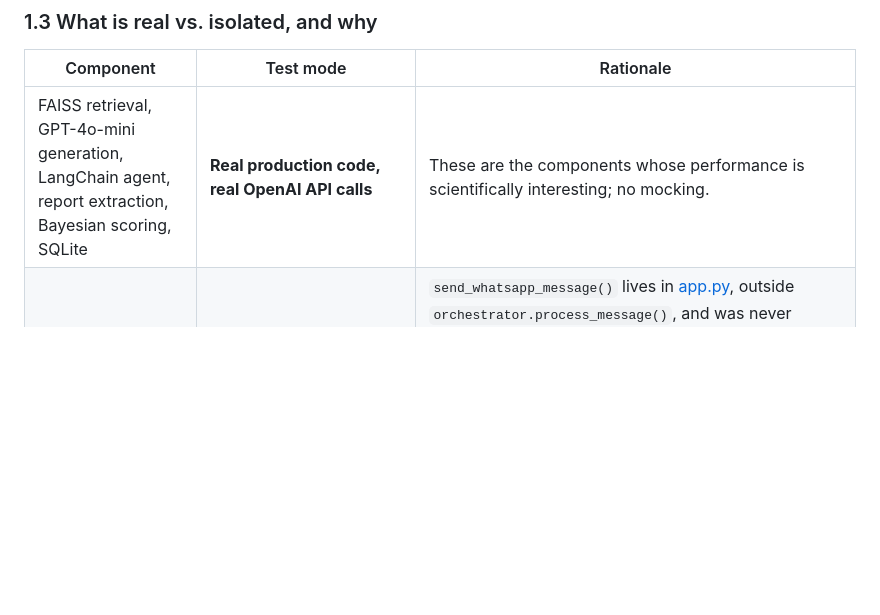
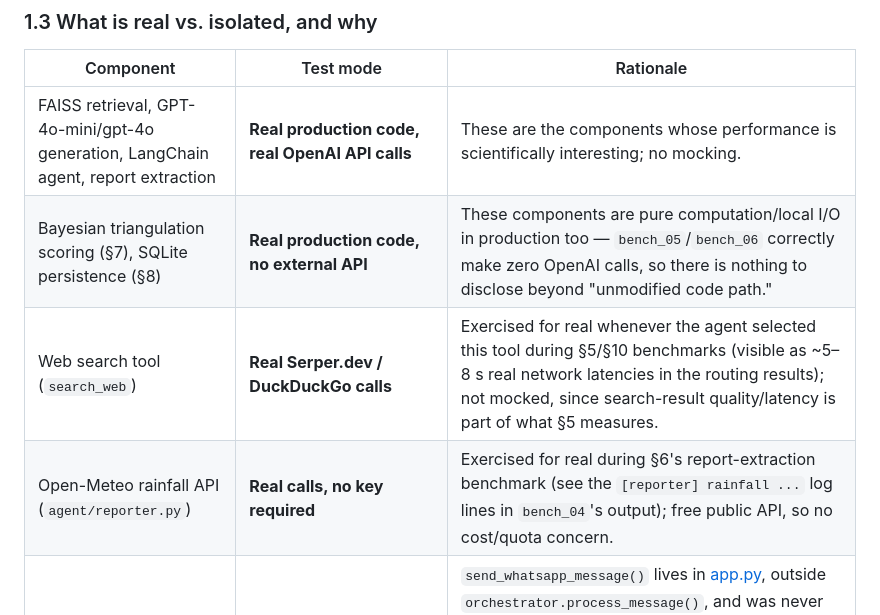
Before and after one commit to Sachin-Mamoru/azure-whatsapp-rag-agent, a Markdown page: evaluation/PERFORMANCE_EVALUATION.md, the part around the change. Rendered like a GitHub page; blank space fills up the shorter version.

```diff
--- a/evaluation/PERFORMANCE_EVALUATION.md
+++ b/evaluation/PERFORMANCE_EVALUATION.md
@@ -60,7 +60,10 @@ The evaluated system is the Azure Container Apps–hosted WhatsApp disaster-advi
 
 | Component | Test mode | Rationale |
 |---|---|---|
-| FAISS retrieval, GPT-4o-mini generation, LangChain agent, report extraction, Bayesian scoring, SQLite | **Real production code, real OpenAI API calls** | These are the components whose performance is scientifically interesting; no mocking. |
+| FAISS retrieval, GPT-4o-mini/gpt-4o generation, LangChain agent, report extraction | **Real production code, real OpenAI API calls** | These are the components whose performance is scientifically interesting; no mocking. |
+| Bayesian triangulation scoring (§7), SQLite persistence (§8) | **Real production code, no external API** | These components are pure computation/local I/O in production too — `bench_05`/`bench_06` correctly make zero OpenAI calls, so there is nothing to disclose beyond "unmodified code path." |
+| Web search tool (`search_web`) | **Real Serper.dev / DuckDuckGo calls** | Exercised for real whenever the agent selected this tool during §5/§10 benchmarks (visible as ~5–8 s real network latencies in the routing results); not mocked, since search-result quality/latency is part of what §5 measures. |
+| Open-Meteo rainfall API (`agent/reporter.py`) | **Real calls, no key required** | Exercised for real during §6's report-extraction benchmark (see the `[reporter] rainfall ...` log lines in `bench_04`'s output); free public API, so no cost/quota concern. |
 | WhatsApp Cloud API (send) | **Not called** | `send_whatsapp_message()` lives in [app.py](../app.py), outside `orchestrator.process_message()`, and was never invoked — this benchmark suite never dispatches a real WhatsApp message. Chosen to avoid noise/cost on Meta's API and, per current project stage, because outbound messages are not the object of study. |
 | Redis session store | **Forced to in-memory fallback** ([agent/memory.py](../agent/memory.py)'s existing, production fallback path) | Isolates *agent reasoning* latency from *Redis network* latency; Redis network latency is out of scope for this repo (managed Azure service) and would conflate two independent variables. |
 | Google Sheets sync, GitHub Pages alert crawl | **Not exercised** | Depend on live third-party data not owned by the evaluation; excluded rather than faked. |
```
Also changed, not shown: RESEARCH_PAPER_DRAFT.md (+4 -1 lines).
